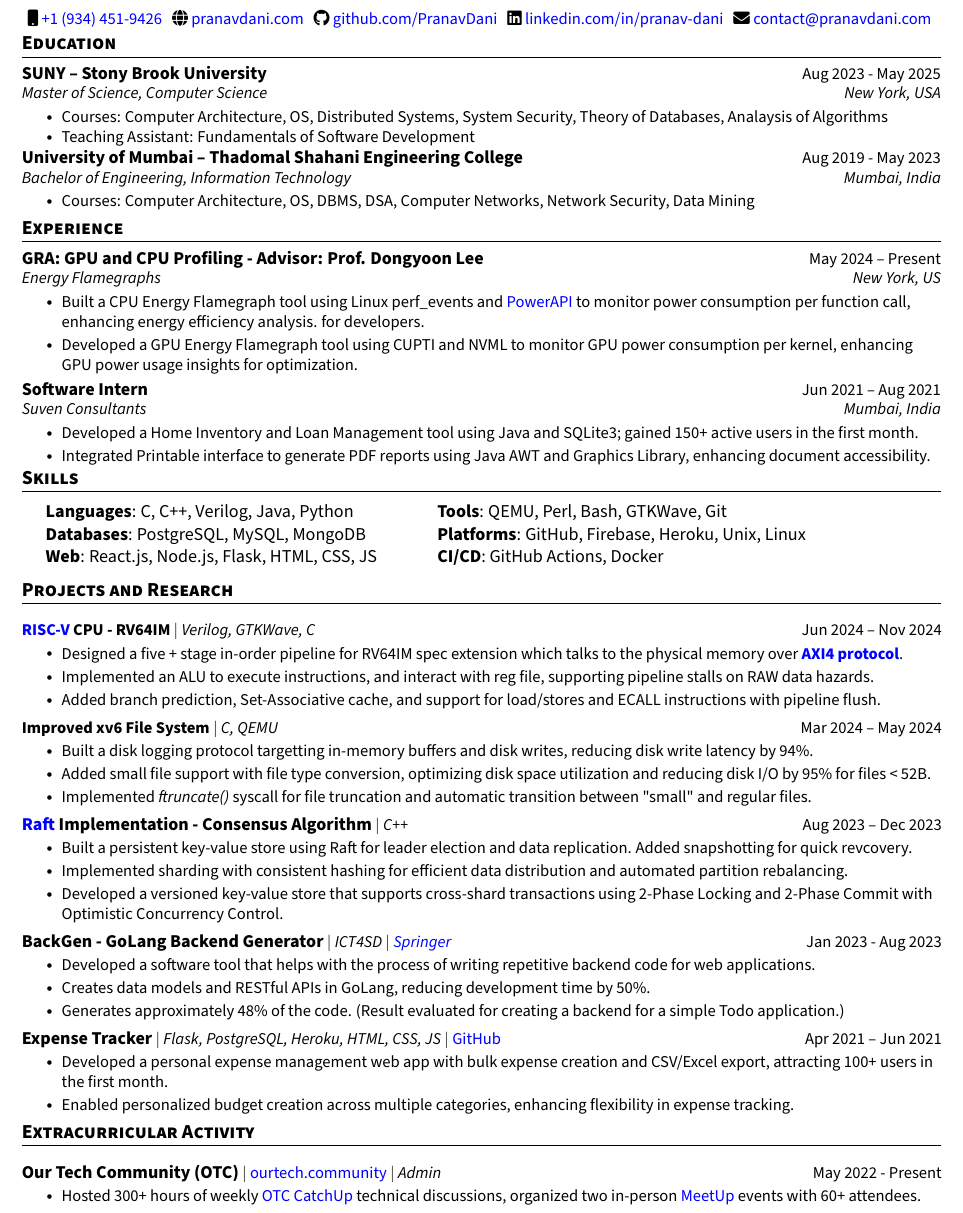
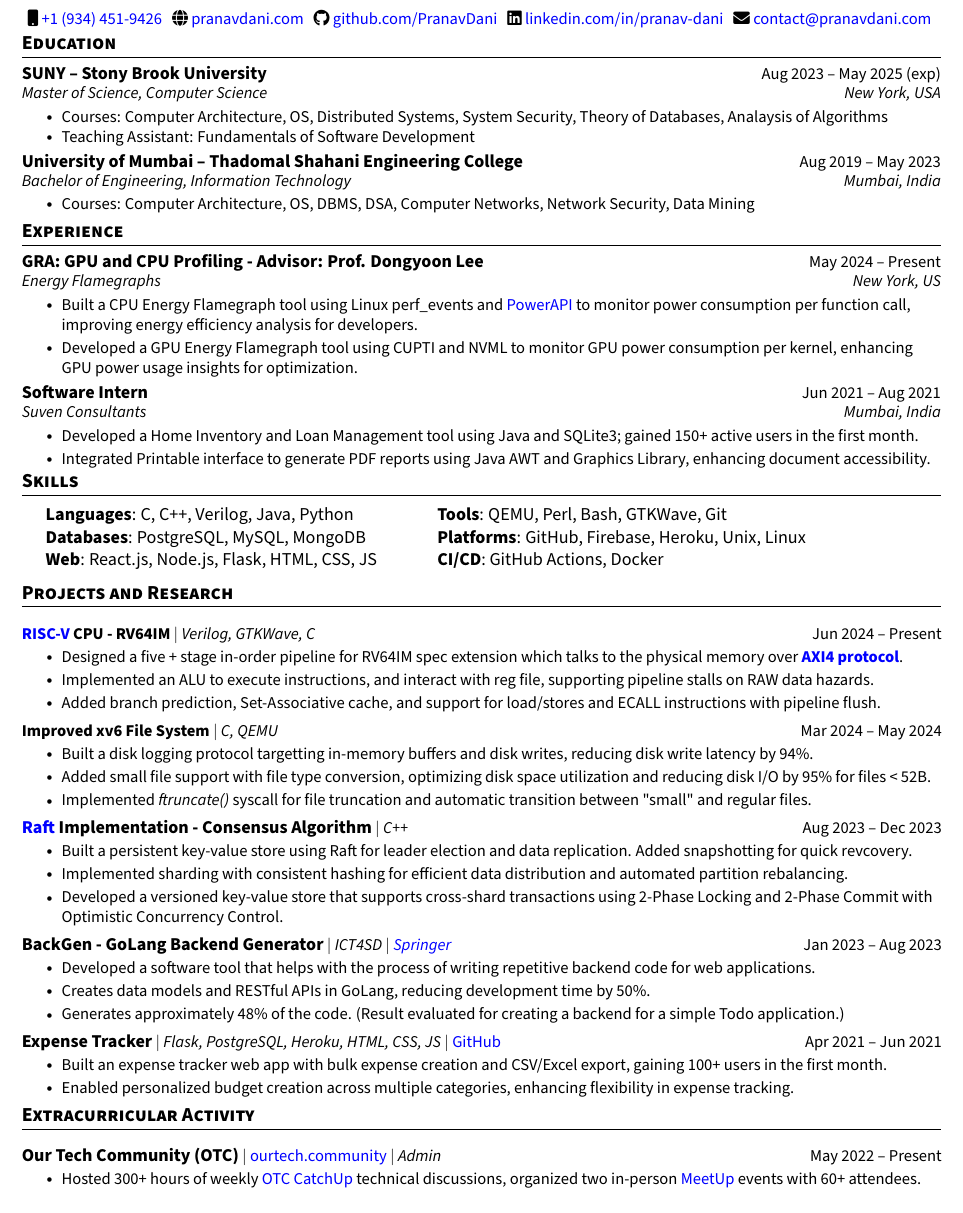
Before and after one commit to PranavDani/Resume, a LaTeX CV (resume.tex): part of the page, cut so that both start at the same text. Compiled offline with pdfLaTeX.

Commit message:
🛠️ update: refine

```diff
--- a/resume.tex
+++ b/resume.tex
@@ -150,17 +150,17 @@
 \section{Education}
 \resumeSubHeadingListStart
 \resumeSubheading
-{SUNY -- Stony Brook University}{Aug 2023 - May 2025}
+{SUNY -- Stony Brook University}{Aug 2023 -- May 2025 (exp)}
 {Master of Science, Computer Science }{New York, USA}
 \resumeItemListStart
 \resumeItem{Courses: Computer Architecture, OS, Distributed Systems, System Security, Theory of Databases, Analaysis of Algorithms}
 \vspace{-2pt}
 \resumeItem{Teaching Assistant: Fundamentals of Software Development}
 \resumeItemListEnd
-\vspace{-5pt}
+\vspace{-3pt}
 
 \resumeSubheading
-{University of Mumbai -- Thadomal Shahani Engineering College}{Aug 2019 - May 2023}
+{University of Mumbai -- Thadomal Shahani Engineering College}{Aug 2019 -- May 2023}
 {Bachelor of Engineering, Information Technology}{Mumbai, India}
 \resumeItemListStart
 \resumeItem{Courses: Computer Architecture, OS, DBMS, DSA, Computer Networks, Network Security, Data Mining}
@@ -179,7 +179,7 @@
 {Energy Flamegraphs}{New York, US}
 \resumeItemListStart
 \resumeItem{
-  Built a CPU Energy Flamegraph tool using Linux perf\_events and \href{https://powerapi.org/}{PowerAPI} to monitor power consumption per function call, enhancing energy efficiency analysis. for developers.
+  Built a CPU Energy Flamegraph tool using Linux perf\_events and \href{https://powerapi.org/}{PowerAPI} to monitor power consumption per function call, improving energy efficiency analysis for developers.
 }
 % Developed an Energy Flamegraph tool using Linux perf\_events and modifying PowerAPI to trace CPU call chains and monitor power consumption per cgroup. This tool generates both CPU and energy flamegraphs from the same execution trace.
 \resumeItem{
@@ -222,7 +222,7 @@
 \resumeSubHeadingListStart
 
 \resumeProjectHeading
-{\textbf{\href{https://riscv.org/wp-content/uploads/2017/05/riscv-spec-v2.2.pdf}{RISC-V} CPU - RV64IM} $|$ \emph{Verilog, GTKWave, C}}{Jun 2024 -- Nov 2024}
+{\textbf{\href{https://riscv.org/wp-content/uploads/2017/05/riscv-spec-v2.2.pdf}{RISC-V} CPU - RV64IM} $|$ \emph{Verilog, GTKWave, C}}{Jun 2024 -- Present}
 \resumeItemListStart
 \resumeItem{Designed a five + stage in-order pipeline for RV64IM spec extension which talks to the physical memory over \href{https://developer.arm.com/documentation/ihi0022/latest}{\textbf{AXI4 protocol}}.}
 \resumeItem{Implemented an ALU to execute instructions, and interact with reg file, supporting pipeline stalls on RAW data hazards.}
@@ -258,7 +258,7 @@
 \vspace{-17pt}
 
 \resumeProjectHeading
-{\textbf{\normalsize{BackGen - GoLang Backend Generator}} $|$ \emph{ICT4SD $|$ \href{https://link.springer.com/chapter/10.1007/978-981-99-6568-7_34}{Springer}}}{Jan 2023 - Aug 2023}
+{\textbf{\normalsize{BackGen - GoLang Backend Generator}} $|$ \emph{ICT4SD $|$ \href{https://link.springer.com/chapter/10.1007/978-981-99-6568-7_34}{Springer}}}{Jan 2023 -- Aug 2023}
 \resumeItemListStart
 \resumeItem{Developed a software tool that helps with the process of writing repetitive backend code for web applications.}
 \resumeItem{Creates data models and RESTful APIs in GoLang, reducing development time by 50\%.}
@@ -269,7 +269,7 @@
 \resumeProjectHeading
 {\textbf{\normalsize{Expense Tracker}} $|$ \emph{Flask, PostgreSQL, Heroku, HTML, CSS, JS} $|$ \href{https://github.com/PranavDani/Expense-Tracker}{GitHub}}{Apr 2021 -- Jun 2021}
 \resumeItemListStart
-\resumeItem{Developed a personal expense management web app with bulk expense creation and CSV/Excel export, attracting 100+ users in the first month.
+\resumeItem{Built an expense tracker web app with bulk expense creation and CSV/Excel export, gaining 100+ users in the first month.
 }
 \resumeItem{Enabled personalized budget creation across multiple categories, enhancing flexibility in expense tracking.}
 \resumeItemListEnd
@@ -282,7 +282,7 @@
 % \vspace{-7pt}
 \resumeSubHeadingListStart
 \resumeProjectHeading
-{\textbf{\normalsize{Our Tech Community (OTC)}} $|$ \normalfont\href{https://ourtech.community}{ourtech.community} $|$ \emph{Admin}}{May 2022 - Present}
+{\textbf{\normalsize{Our Tech Community (OTC)}} $|$ \normalfont\href{https://ourtech.community}{ourtech.community} $|$ \emph{Admin}}{May 2022 -- Present}
 \resumeItemListStart
 \resumeItem{Hosted 300+ hours of weekly \href{https://catchup.ourtech.community}{OTC CatchUp} technical discussions, organized two in-person \href{https://meetup.ourtech.community}{MeetUp} events with 60+ attendees.}
 \resumeItemListEnd
```
